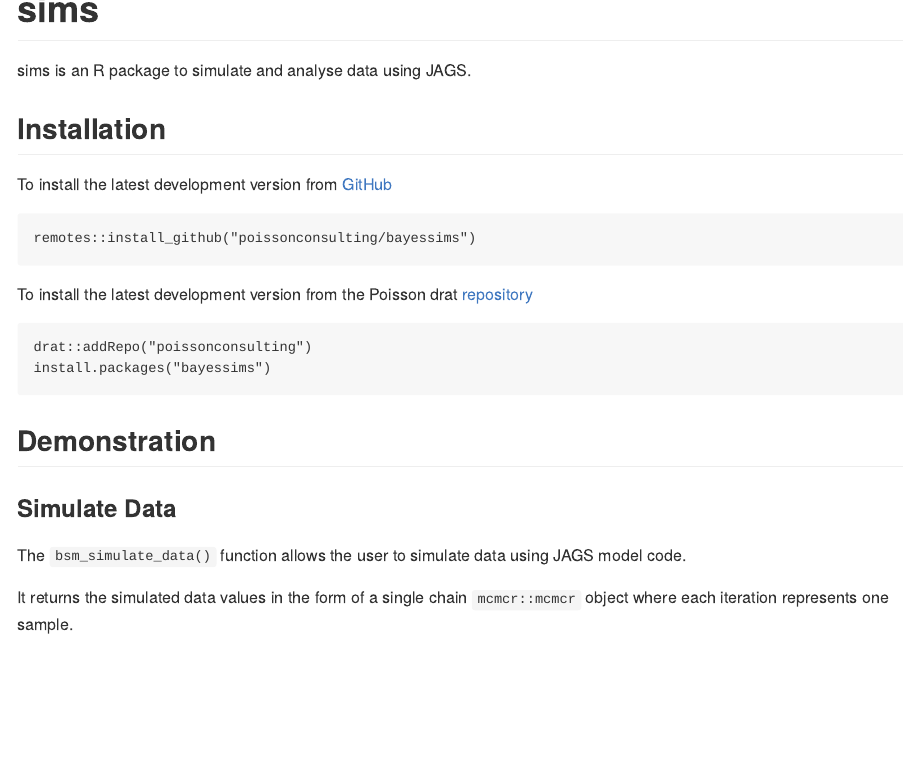
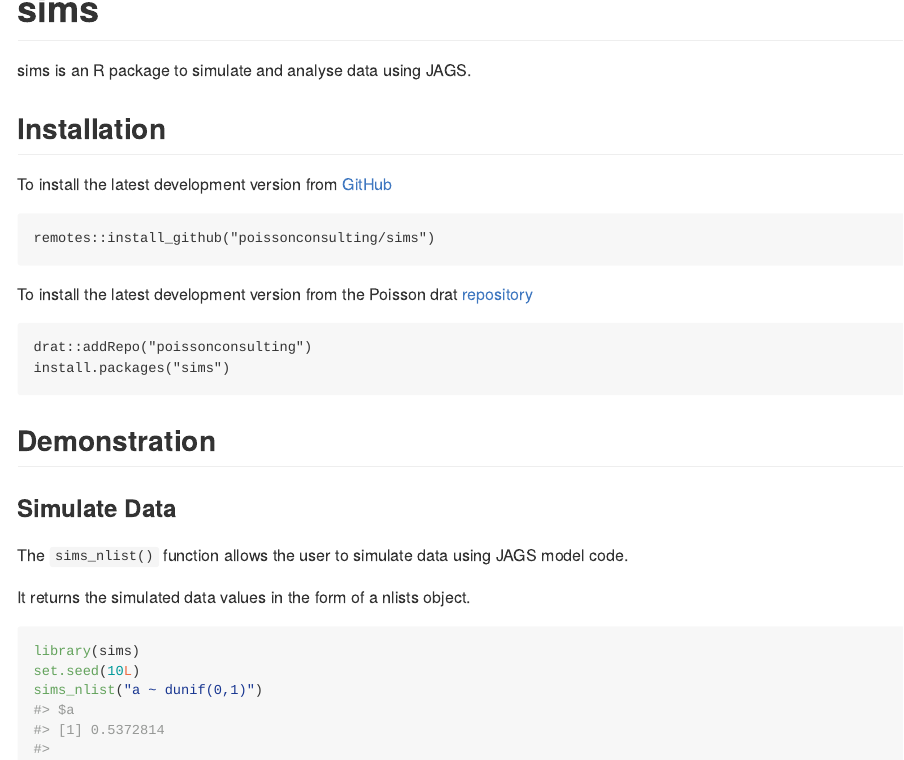
Before and after one commit to audrey-b/sims, an R Markdown document (README.Rmd): the page in a window 1100 px wide, from its top. The pictures show the output file README.md that the author committed with the source, drawn offline in the style of GitHub; badge pictures from the web are left out.

Commit message:
return nlists object

````diff
--- a/README.Rmd
+++ b/README.Rmd
@@ -27,28 +27,26 @@
 
 To install the latest development version from [GitHub](https://github.com/poissonconsulting/bayessims)
 ```
-remotes::install_github("poissonconsulting/bayessims")
+remotes::install_github("poissonconsulting/sims")
 ```
 
 To install the latest development version from the Poisson drat [repository](https://github.com/poissonconsulting/drat)
 ```
 drat::addRepo("poissonconsulting")
-install.packages("bayessims")
+install.packages("sims")
 ```
-
 
 ## Demonstration
 
 ### Simulate Data
 
-The `bsm_simulate_data()` function allows the user to simulate data
+The `sims_nlist()` function allows the user to simulate data
 using JAGS model code.
 
-It returns the simulated data values in the form of a single chain `mcmcr::mcmcr`
-object where each iteration represents one sample.
+It returns the simulated data values in the form of a nlists object.
 
 ```{r example}
 library(sims)
 set.seed(10L)
-bsm_simulate_data("a ~ dunif(0,1)", nsamples = 1L)
+sims_nlist("a ~ dunif(0,1)")
 ```
````
Also changed, not shown: R/internal.R (+2 -1 lines), README.md, 2 other files.
